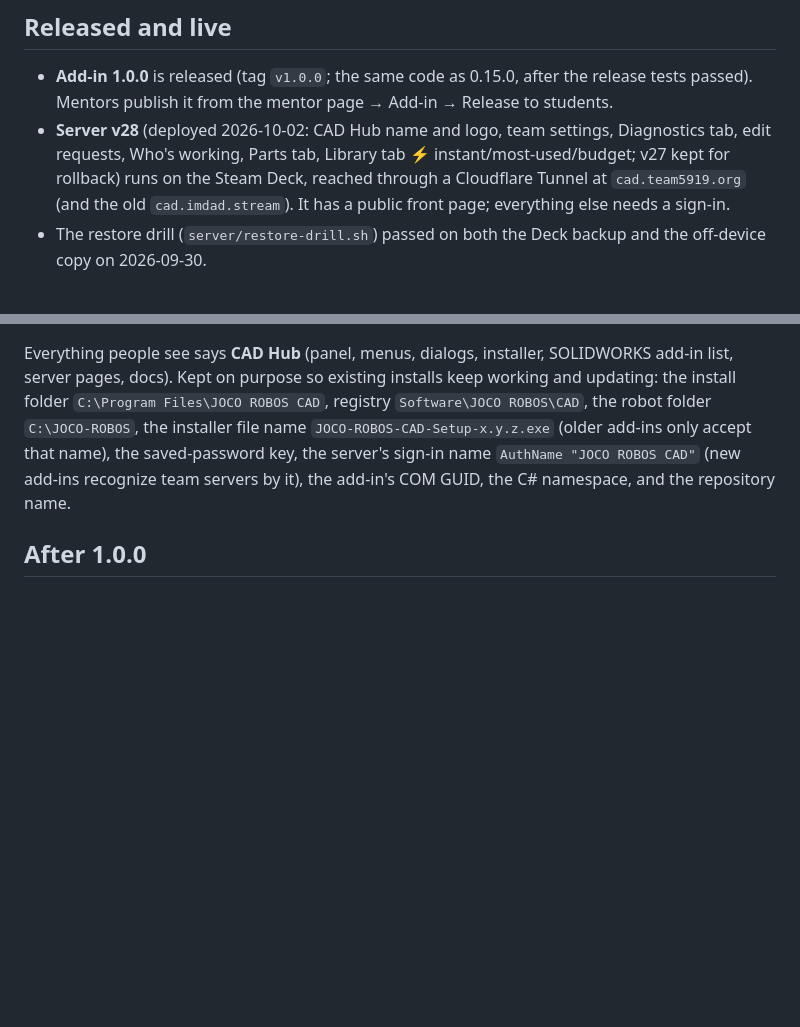
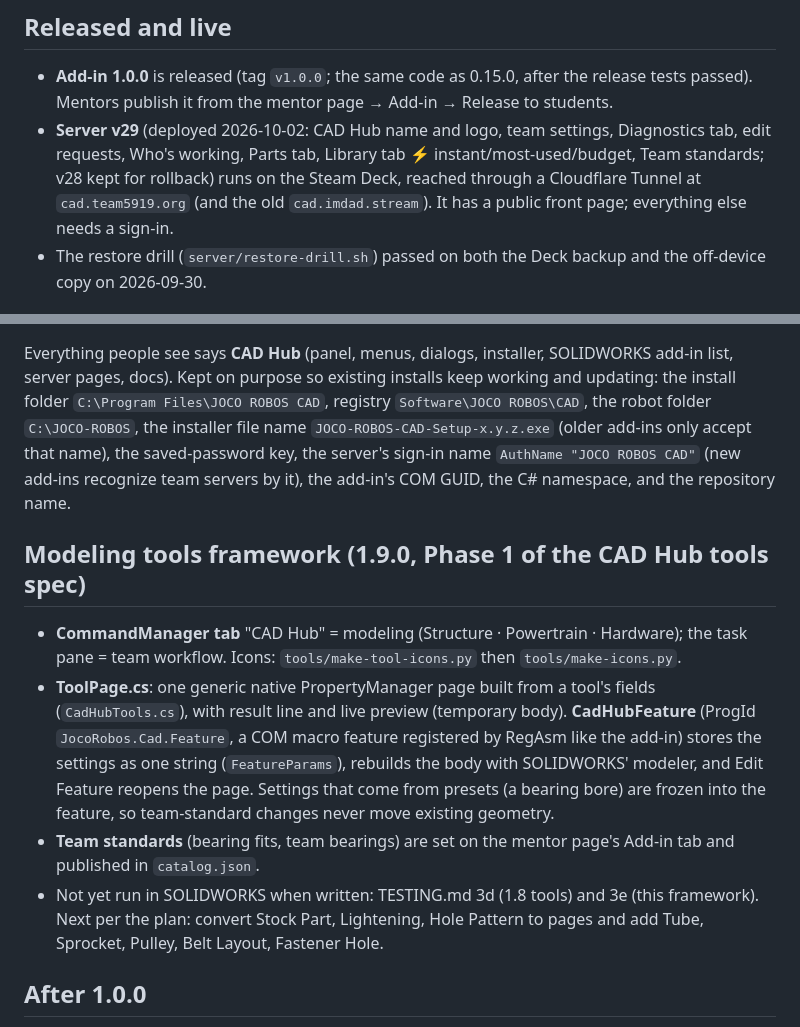
Before and after one commit to Imdad3456/joco-robos-cad, a Markdown page: docs/HANDOFF.md, 2 parts joined by grey strips. Drawn GitHub-style; blank space fills up the shorter version.

Commit message:
Handoff: server v29, modeling tools framework
Co-Authored-By: Claude Opus 5.5 <noreply@anthropic.com>

```diff
--- a/docs/HANDOFF.md
+++ b/docs/HANDOFF.md
@@ -4,7 +4,7 @@ For the next Claude session (cloud) or anyone picking this up.
 
 ## Released and live
 - **Add-in 1.0.0** is released (tag `v1.0.0`; the same code as 0.15.0, after the release tests passed). Mentors publish it from the mentor page → Add-in → Release to students.
-- **Server v28** (deployed 2026-10-02: CAD Hub name and logo, team settings, Diagnostics tab, edit requests, Who's working, Parts tab, Library tab ⚡ instant/most-used/budget; v27 kept for rollback) runs on the Steam Deck, reached through a Cloudflare Tunnel at `cad.team5919.org` (and the old `cad.imdad.stream`). It has a public front page; everything else needs a sign-in.
+- **Server v29** (deployed 2026-10-02: CAD Hub name and logo, team settings, Diagnostics tab, edit requests, Who's working, Parts tab, Library tab ⚡ instant/most-used/budget, Team standards; v28 kept for rollback) runs on the Steam Deck, reached through a Cloudflare Tunnel at `cad.team5919.org` (and the old `cad.imdad.stream`). It has a public front page; everything else needs a sign-in.
 - The restore drill (`server/restore-drill.sh`) passed on both the Deck backup and the off-device copy on 2026-09-30.
 
 ## New address: cad.team5919.org (0.15.0)
@@ -24,6 +24,12 @@ A student at Johnston Community College (JCC) can't connect from the add-in. Ser
 ## Renamed to CAD Hub (1.4.0)
 Everything people see says **CAD Hub** (panel, menus, dialogs, installer, SOLIDWORKS add-in list, server pages, docs). Kept on purpose so existing installs keep working and updating: the install folder `C:\Program Files\JOCO ROBOS CAD`, registry `Software\JOCO ROBOS\CAD`, the robot folder `C:\JOCO-ROBOS`, the installer file name `JOCO-ROBOS-CAD-Setup-x.y.z.exe` (older add-ins only accept that name), the saved-password key, the server's sign-in name `AuthName "JOCO ROBOS CAD"` (new add-ins recognize team servers by it), the add-in's COM GUID, the C# namespace, and the repository name.
 
+## Modeling tools framework (1.9.0, Phase 1 of the CAD Hub tools spec)
+- **CommandManager tab** "CAD Hub" = modeling (Structure · Powertrain · Hardware); the task pane = team workflow. Icons: `tools/make-tool-icons.py` then `tools/make-icons.py`.
+- **ToolPage.cs**: one generic native PropertyManager page built from a tool's fields (`CadHubTools.cs`), with result line and live preview (temporary body). **CadHubFeature** (ProgId `JocoRobos.Cad.Feature`, a COM macro feature registered by RegAsm like the add-in) stores the settings as one string (`FeatureParams`), rebuilds the body with SOLIDWORKS' modeler, and Edit Feature reopens the page. Settings that come from presets (a bearing bore) are frozen into the feature, so team-standard changes never move existing geometry.
+- **Team standards** (bearing fits, team bearings) are set on the mentor page's Add-in tab and published in `catalog.json`.
+- Not yet run in SOLIDWORKS when written: TESTING.md 3d (1.8 tools) and 3e (this framework). Next per the plan: convert Stock Part, Lightening, Hole Pattern to pages and add Tube, Sprocket, Pulley, Belt Layout, Fastener Hole.
+
 ## After 1.0.0
 1.0.x is fixes only. New features go into 1.1 and later. `TESTING.md` stays the regression sheet: rerun the affected sections in the `2099-Robot` test season before releasing anything that touches Edit, Submit, Update or locking.
 
```
